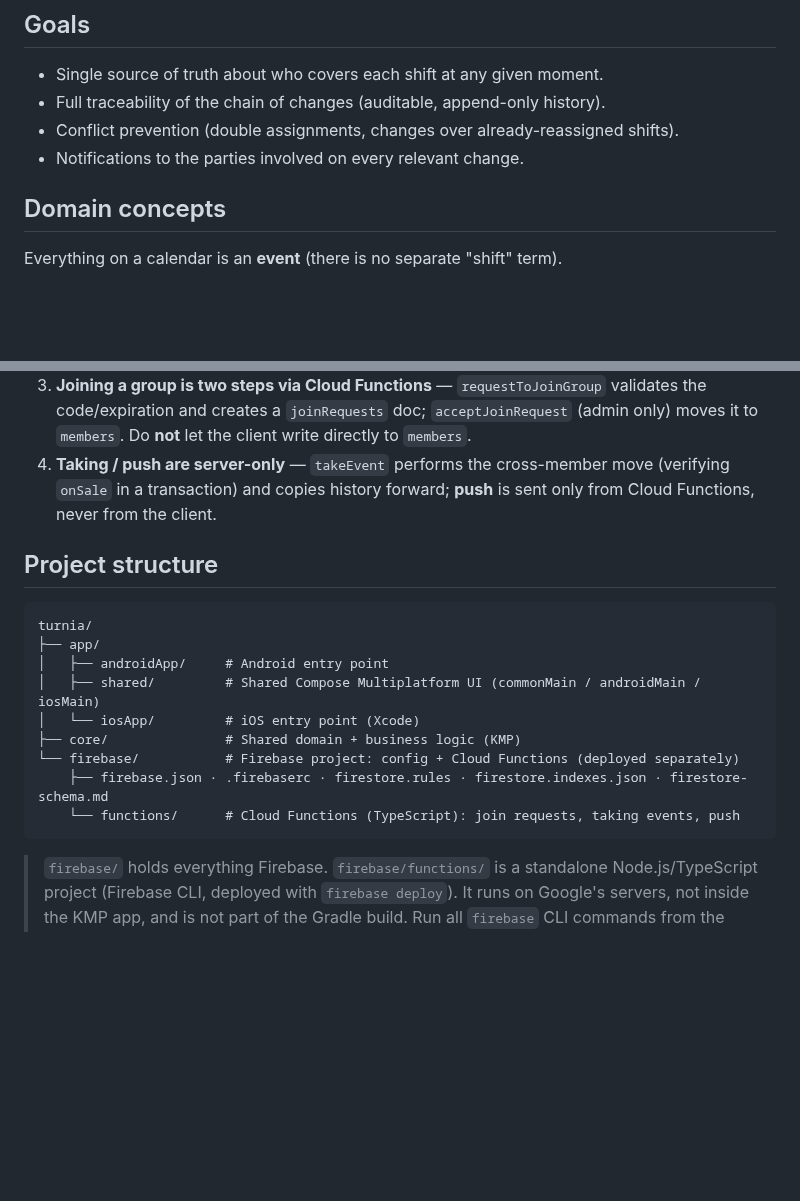
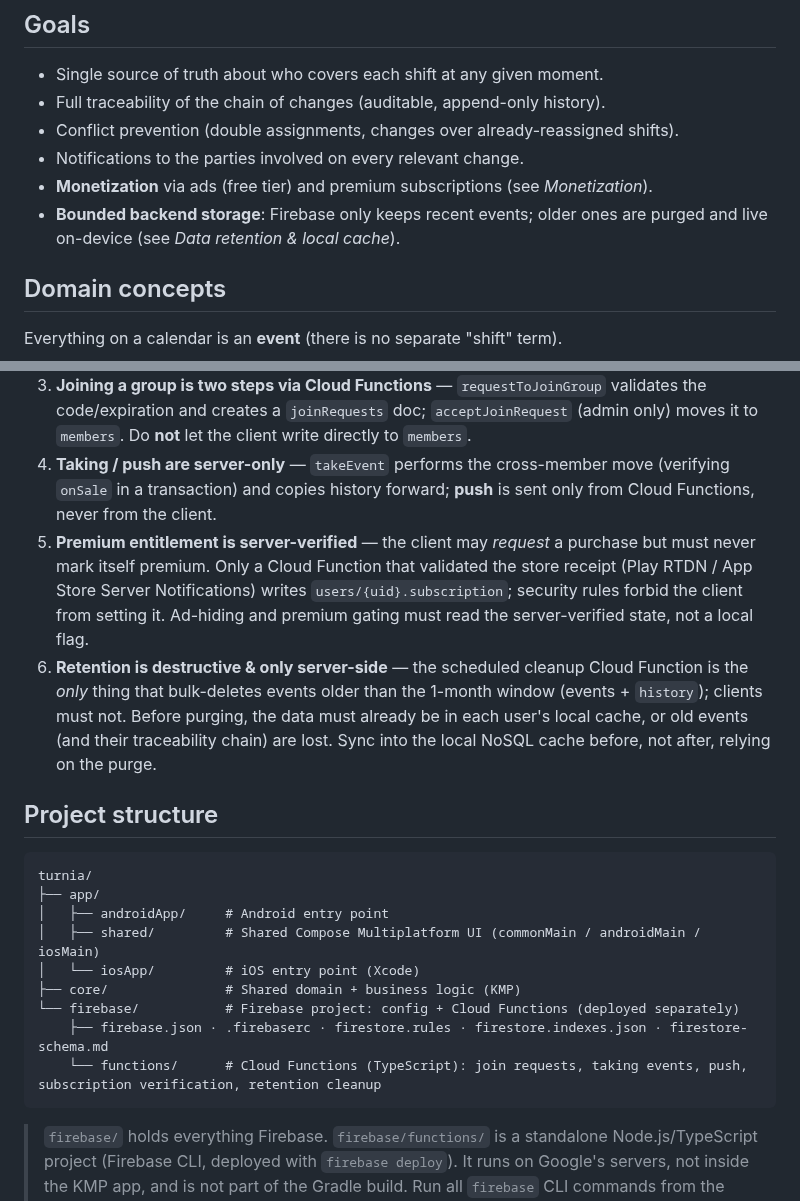
Before and after one commit to Georgevik/turnia, a Markdown page: CLAUDE.md, 2 parts joined by grey strips. Drawn GitHub-style; blank space fills up the shorter version.

````diff
--- a/CLAUDE.md
+++ b/CLAUDE.md
@@ -16,6 +16,8 @@ Without a single source of truth it is easy to lose track of who actually covers
 - Full traceability of the chain of changes (auditable, append-only history).
 - Conflict prevention (double assignments, changes over already-reassigned shifts).
 - Notifications to the parties involved on every relevant change.
+- **Monetization** via ads (free tier) and premium subscriptions (see *Monetization*).
+- **Bounded backend storage**: Firebase only keeps recent events; older ones are purged and live on-device (see *Data retention & local cache*).
 
 ## Domain concepts
 
@@ -89,6 +114,8 @@ See [firebase/firestore-schema.md](firebase/firestore-schema.md) — the single
 2. **Viewing another user's full calendar (crosses groups)** — group events live under group members, so a user **outside** the group cannot read them directly. The cross-group shared calendar is served **on demand** by the `getSharedCalendar` Cloud Function. Sharing is **double-verified**: A may read B only if `B ∈ users/A.calendarsSharedWithMe` **and** `A ∈ users/B.calendarSharedWith`. The function checks both, then aggregates the owner's group + personal events for a bounded date range (admin privileges, no stored copy).
 3. **Joining a group is two steps via Cloud Functions** — `requestToJoinGroup` validates the code/expiration and creates a `joinRequests` doc; `acceptJoinRequest` (admin only) moves it to `members`. Do **not** let the client write directly to `members`.
 4. **Taking / push are server-only** — `takeEvent` performs the cross-member move (verifying `onSale` in a transaction) and copies history forward; **push** is sent only from Cloud Functions, never from the client.
+5. **Premium entitlement is server-verified** — the client may *request* a purchase but must never mark itself premium. Only a Cloud Function that validated the store receipt (Play RTDN / App Store Server Notifications) writes `users/{uid}.subscription`; security rules forbid the client from setting it. Ad-hiding and premium gating must read the server-verified state, not a local flag.
+6. **Retention is destructive & only server-side** — the scheduled cleanup Cloud Function is the *only* thing that bulk-deletes events older than the 1-month window (events + `history`); clients must not. Before purging, the data must already be in each user's local cache, or old events (and their traceability chain) are lost. Sync into the local NoSQL cache before, not after, relying on the purge.
 
 ## Project structure
 
@@ -101,7 +128,7 @@ turnia/
 ├── core/               # Shared domain + business logic (KMP)
 └── firebase/           # Firebase project: config + Cloud Functions (deployed separately)
     ├── firebase.json · .firebaserc · firestore.rules · firestore.indexes.json · firestore-schema.md
-    └── functions/      # Cloud Functions (TypeScript): join requests, taking events, push
+    └── functions/      # Cloud Functions (TypeScript): join requests, taking events, push, subscription verification, retention cleanup
 ```
 
 > `firebase/` holds everything Firebase. `firebase/functions/` is a standalone Node.js/TypeScript project (Firebase CLI, deployed with `firebase deploy`). It runs on Google's servers, not inside the KMP app, and is not part of the Gradle build. Run all `firebase` CLI commands from the `firebase/` directory (where `firebase.json` lives). It exists only to hold backend logic the client must not do itself (see *Sensitive points*).
````
Also changed, not shown: other parts of CLAUDE.md (+24 -1 lines), firebase/firestore-schema.md (+32 -1 lines).
